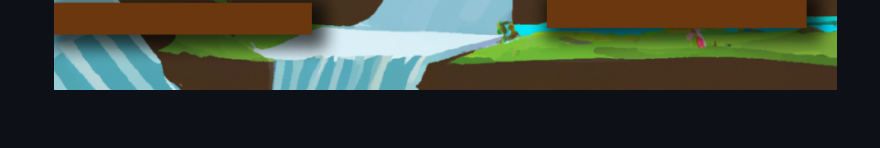
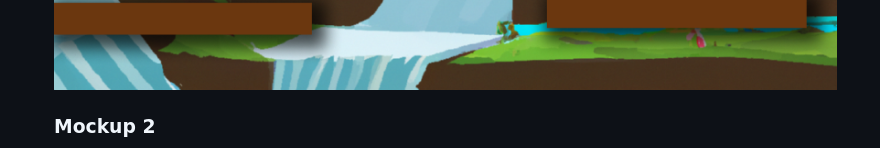
Before and after one commit to eluqm/CS2024-1Grupo05, a Markdown page: README.md, the part around the change. Rendered like a GitHub page; blank space fills up the shorter version.

```diff
--- a/README.md
+++ b/README.md
@@ -78,4 +78,6 @@ La obesidad infantil y de adolescentes está en aumento en el Perú, donde se ob
   ### Mockup 1
 
   ![Mockup 1](/RecursosDocumentacion/mockup1.png)
+
+  ### Mockup 2
   ![Leyenda](/RecursosDocumentacion/leyenda.png)
```
